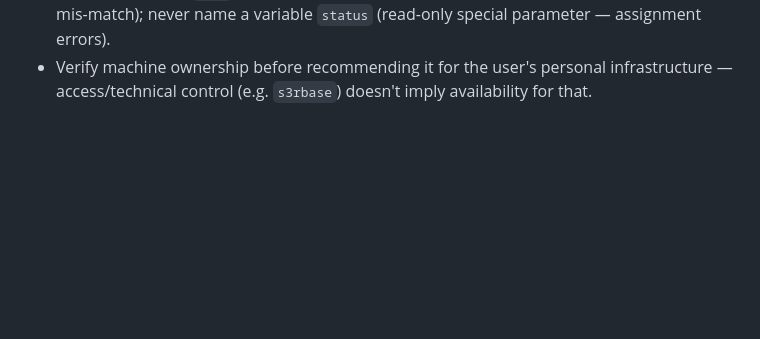
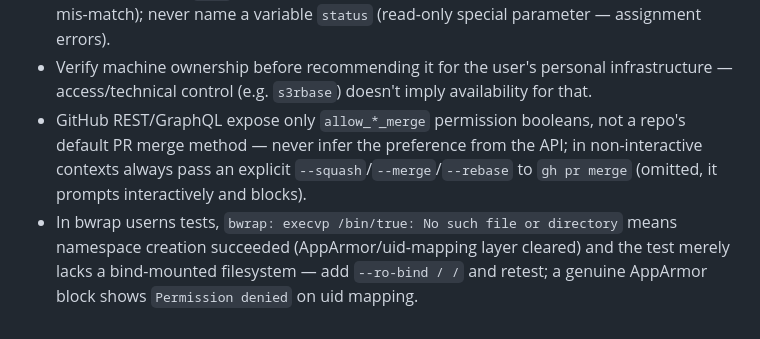
Before and after one commit to kaybenleroll/random_llm_projects, a Markdown page: .claude/rules/skill-hygiene.md, the part around the change. Rendered like a GitHub page; blank space fills up the shorter version.

Commit message:
docs(rules): promote 2 reflect learnings (gh merge method, bwrap userns diagnostic) (#113)
Learnings-Source: reflect

```diff
--- a/.claude/rules/skill-hygiene.md
+++ b/.claude/rules/skill-hygiene.md
@@ -71,3 +71,5 @@ Skip these on WSL/headless machines.
 - `~/.claude.json` is NOT chezmoi-tracked (only files inside `~/.claude/` are) — handle its edits separately by hand.
 - zsh script traps: glob deletes via `find <dir> -maxdepth 1 -name 'pattern' -delete 2>/dev/null || true` (`nomatch` aborts the whole command on no-match, silently leaving files); quote every `$VAR` (zsh word-splitting differs from bash — unquoted guards silently mis-match); never name a variable `status` (read-only special parameter — assignment errors).
 - Verify machine ownership before recommending it for the user's personal infrastructure — access/technical control (e.g. `s3rbase`) doesn't imply availability for that.
+- GitHub REST/GraphQL expose only `allow_*_merge` permission booleans, not a repo's default PR merge method — never infer the preference from the API; in non-interactive contexts always pass an explicit `--squash`/`--merge`/`--rebase` to `gh pr merge` (omitted, it prompts interactively and blocks).
+- In bwrap userns tests, `bwrap: execvp /bin/true: No such file or directory` means namespace creation succeeded (AppArmor/uid-mapping layer cleared) and the test merely lacks a bind-mounted filesystem — add `--ro-bind / /` and retest; a genuine AppArmor block shows `Permission denied` on uid mapping.
```
